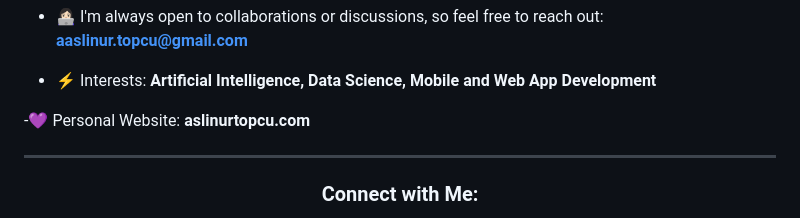
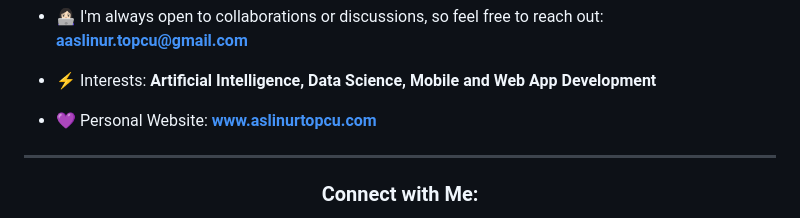
Before and after one commit to Asli-nur-t/Asli-nur-t, a Markdown page: README.md, the part around the change. Rendered like a GitHub page.

```diff
--- a/README.md
+++ b/README.md
@@ -17,7 +17,7 @@
 
 - ⚡️ Interests: **Artificial Intelligence, Data Science, Mobile and Web App Development**
 
--💜 Personal Website: **aslinurtopcu.com**
+- 💜 Personal Website: **www.aslinurtopcu.com**
 
 ---
 
```
